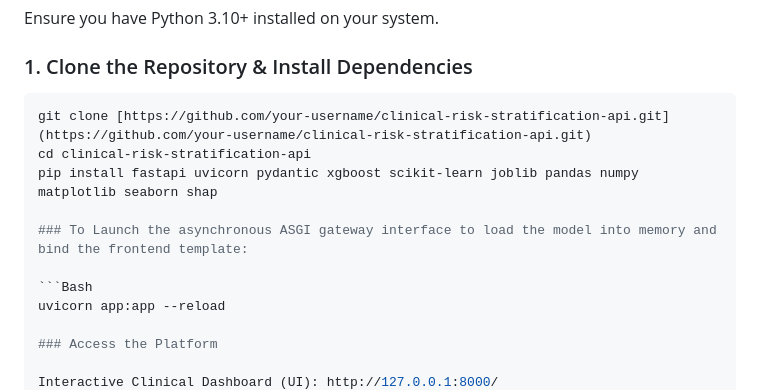
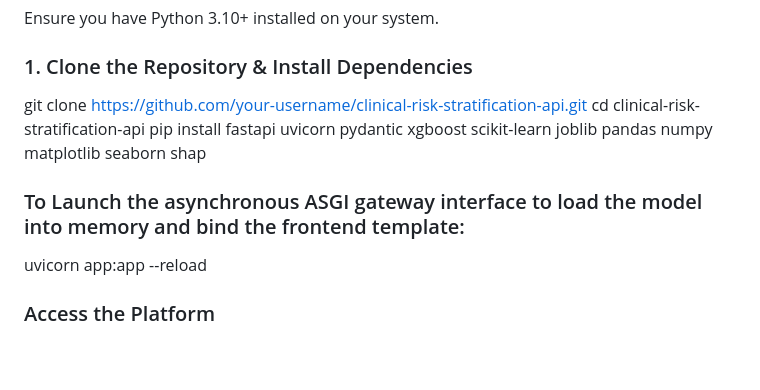
Before and after one commit to robisharp/clinical-risk-stratification-api, a Markdown page: README.md, the part around one of its changes. GitHub-like rendering; blank space fills up the shorter version.

Commit message:
Revise README for installation and model details
Updated installation instructions and added notes on model limitations.

````diff
--- a/README.md
+++ b/README.md
@@ -35,14 +35,14 @@ The pipeline operates as a modular data manufacturing assembly line:
 Ensure you have Python 3.10+ installed on your system.
 
 ### 1. Clone the Repository & Install Dependencies
-```bash
+
 git clone [https://github.com/your-username/clinical-risk-stratification-api.git](https://github.com/your-username/clinical-risk-stratification-api.git)
 cd clinical-risk-stratification-api
 pip install fastapi uvicorn pydantic xgboost scikit-learn joblib pandas numpy matplotlib seaborn shap
 
 ### To Launch the asynchronous ASGI gateway interface to load the model into memory and bind the frontend template:
 
-```Bash
+
 uvicorn app:app --reload
 
 ### Access the Platform
````
Also changed, not shown: other parts of README.md (+2 -0 lines).
